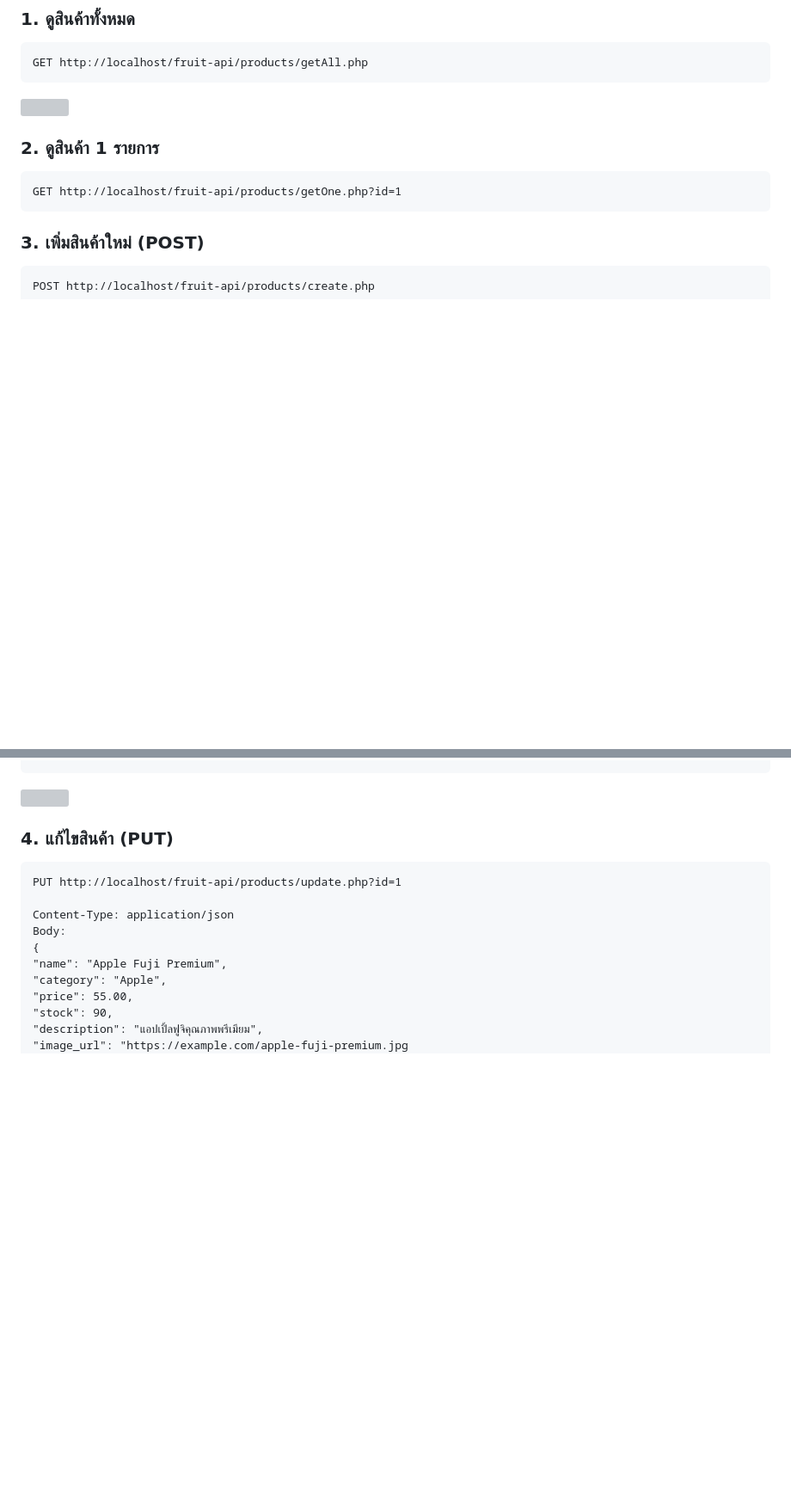
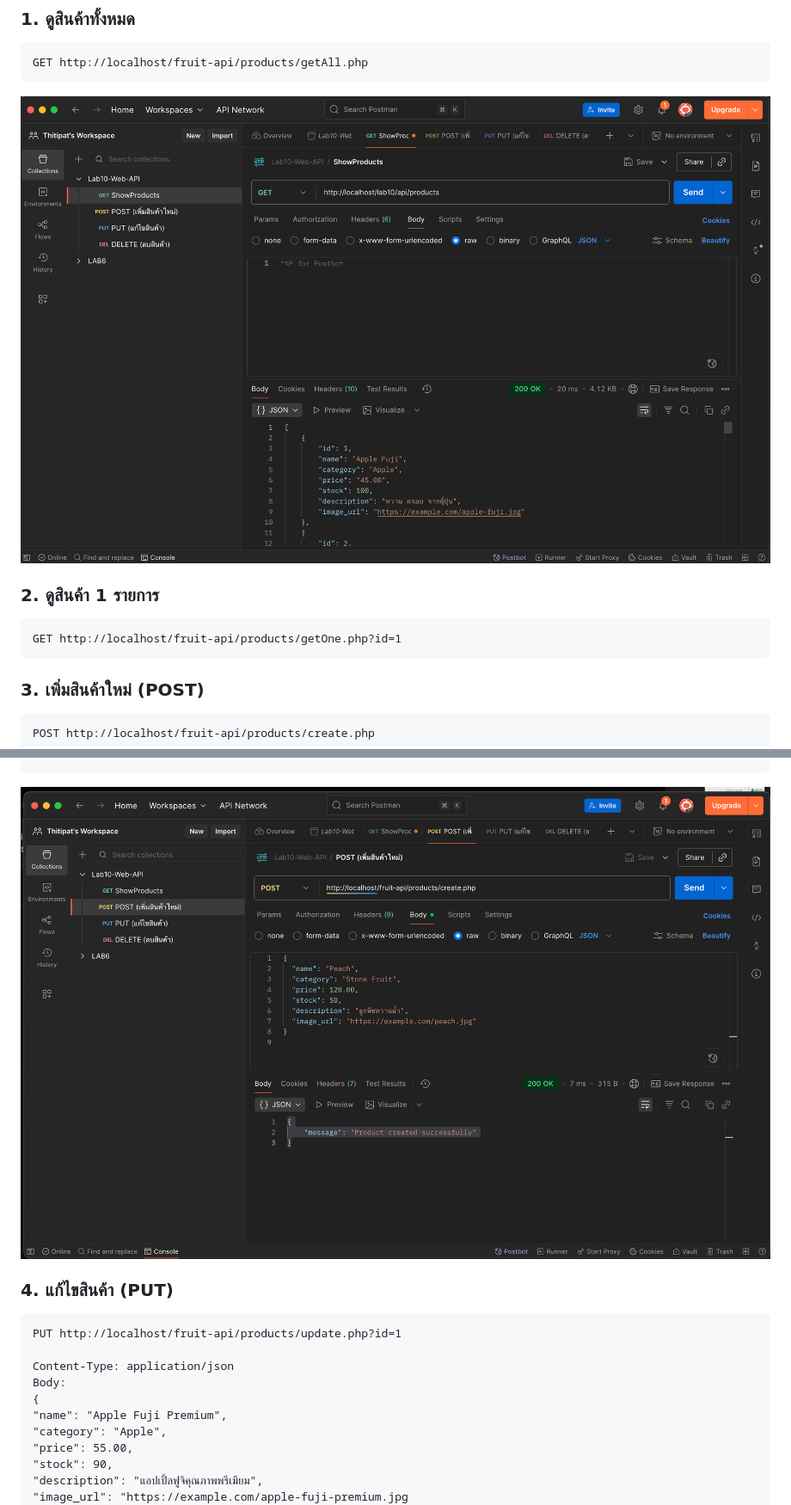
Before and after one commit to thitipat0/Lab10-WebAPI, a Markdown page: README.md, 2 parts joined by grey strips. Shown at 86% size. Drawn GitHub-style; blank space fills up the shorter version; grey boxes are pictures that could not be loaded.

````diff
--- a/README.md
+++ b/README.md
@@ -47,7 +47,7 @@ fruit-api/
 ```
 GET http://localhost/fruit-api/products/getAll.php
 ```
-![](/JPG/GET.PNG)
+![](/JPG/GET.png)
 
 ### 2. ดูสินค้า 1 รายการ
 ```
@@ -71,7 +71,7 @@ Body:
 "
 }
 ```
-![](/JPG/POST.PNG)
+![](/JPG/POST.png)
 
 ### 4. แก้ไขสินค้า (PUT)
 ```
````
Also changed, not shown: other parts of README.md (+2 -2 lines).
